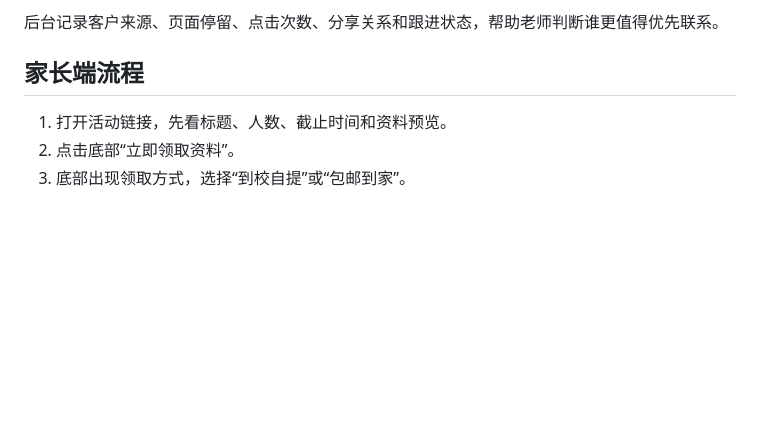
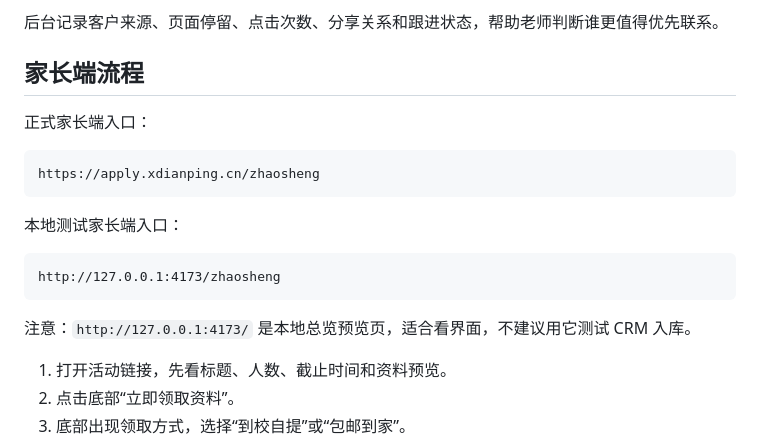
Before and after one commit to luoyougaokao2026/edu-leads-h5, a Markdown page: 说明书.md, the part around the change. Drawn GitHub-style; blank space fills up the shorter version.

Commit message:
docs: clarify public parent entry

````diff
--- a/说明书.md
+++ b/说明书.md
@@ -15,6 +15,20 @@
 后台记录客户来源、页面停留、点击次数、分享关系和跟进状态，帮助老师判断谁更值得优先联系。
 
 ## 家长端流程
+
+正式家长端入口：
+
+```text
+https://apply.xdianping.cn/zhaosheng
+```
+
+本地测试家长端入口：
+
+```text
+http://127.0.0.1:4173/zhaosheng
+```
+
+注意：`http://127.0.0.1:4173/` 是本地总览预览页，适合看界面，不建议用它测试 CRM 入库。
 
 1. 打开活动链接，先看标题、人数、截止时间和资料预览。
 2. 点击底部“立即领取资料”。
````
